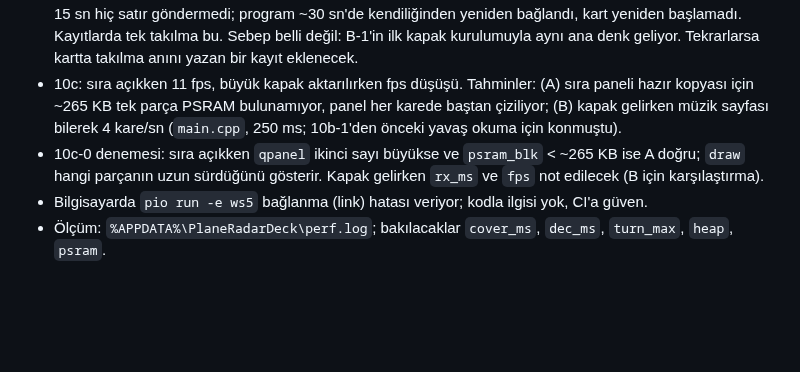
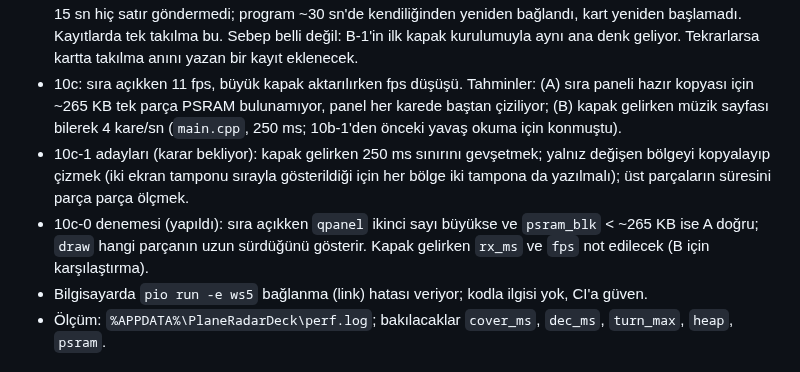
Before and after one commit to ckaraman/Plane-Radar3D, a Markdown page: docs/PLAN.md, the part around one of its changes. GitHub-like rendering; blank space fills up the shorter version.

Commit message:
Plan: stage 10c-0 measured on the card
Co-Authored-By: Claude Opus 5.5 <noreply@anthropic.com>

```diff
--- a/docs/PLAN.md
+++ b/docs/PLAN.md
@@ -76,7 +76,8 @@ içinde. Sürümler `include/config.h` içinde.
 - Sıra paneli şarkı seçince bazen kapanıyordu: program, tarayıcının sırası ile Windows'un "şu an çalan" bilgisi bir an uyuşmayınca karta QCLEAR gönderiyordu. Deck 1.11.1: uyuşmazlık 3 sn sürmeden sıra silinmez; silinince `perf.log`'a `queue clear` yazılır. Tamam (kartta denendi: ~2 dk'da 12 şarkı geçişinde silme yok, her geçişte 1 küçük kapak; başka uygulama çalınca 1 kez `queue clear ok`, YouTube Music'e dönünce sıra 12 sn sonra geri geldi).
 - Bir kez takılma (5in-0.48.0, 15:24:53): kart tuşlar sayfasındayken müzik başladı, sıra gönderildi, sonra kart 15 sn hiç satır göndermedi; program ~30 sn'de kendiliğinden yeniden bağlandı, kart yeniden başlamadı. Kayıtlarda tek takılma bu. Sebep belli değil: B-1'in ilk kapak kurulumuyla aynı ana denk geliyor. Tekrarlarsa kartta takılma anını yazan bir kayıt eklenecek.
 - 10c: sıra açıkken 11 fps, büyük kapak aktarılırken fps düşüşü. Tahminler: (A) sıra paneli hazır kopyası için ~265 KB tek parça PSRAM bulunamıyor, panel her karede baştan çiziliyor; (B) kapak gelirken müzik sayfası bilerek 4 kare/sn (`main.cpp`, 250 ms; 10b-1'den önceki yavaş okuma için konmuştu).
-- 10c-0 denemesi: sıra açıkken `qpanel` ikinci sayı büyükse ve `psram_blk` < ~265 KB ise A doğru; `draw` hangi parçanın uzun sürdüğünü gösterir. Kapak gelirken `rx_ms` ve `fps` not edilecek (B için karşılaştırma).
+- 10c-1 adayları (karar bekliyor): kapak gelirken 250 ms sınırını gevşetmek; yalnız değişen bölgeyi kopyalayıp çizmek (iki ekran tamponu sırayla gösterildiği için her bölge iki tampona da yazılmalı); üst parçaların süresini parça parça ölçmek.
+- 10c-0 denemesi (yapıldı): sıra açıkken `qpanel` ikinci sayı büyükse ve `psram_blk` < ~265 KB ise A doğru; `draw` hangi parçanın uzun sürdüğünü gösterir. Kapak gelirken `rx_ms` ve `fps` not edilecek (B için karşılaştırma).
 - Bilgisayarda `pio run -e ws5` bağlanma (link) hatası veriyor; kodla ilgisi yok, CI'a güven.
 - Ölçüm: `%APPDATA%\PlaneRadarDeck\perf.log`; bakılacaklar `cover_ms`, `dec_ms`, `turn_max`, `heap`, `psram`.
 
```
Also changed, not shown: other parts of docs/PLAN.md (+1 -1 lines).
